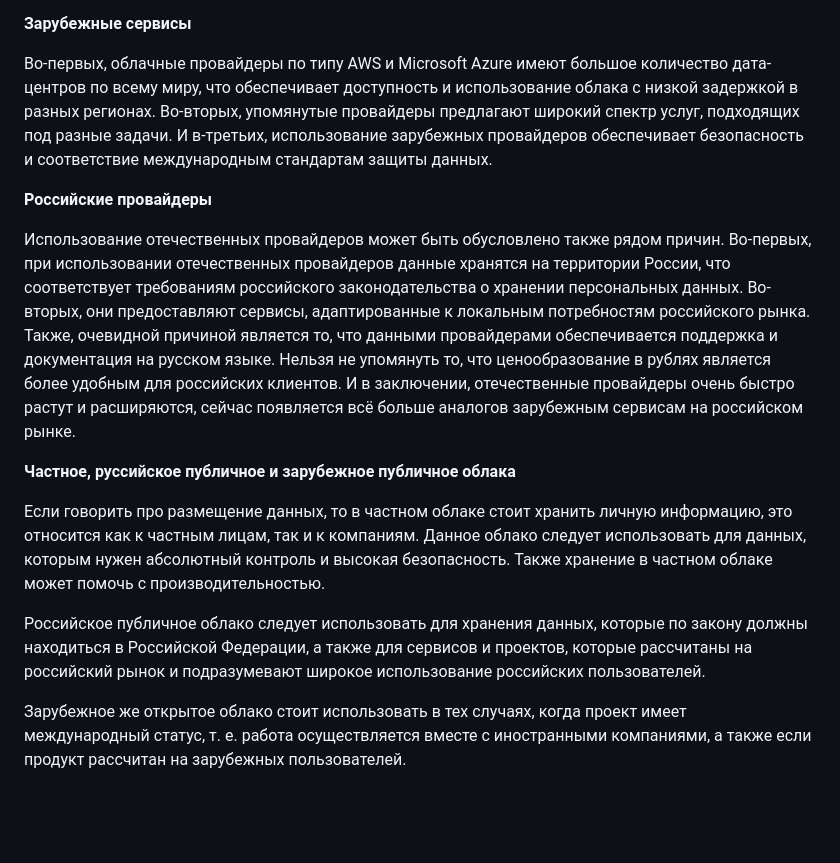
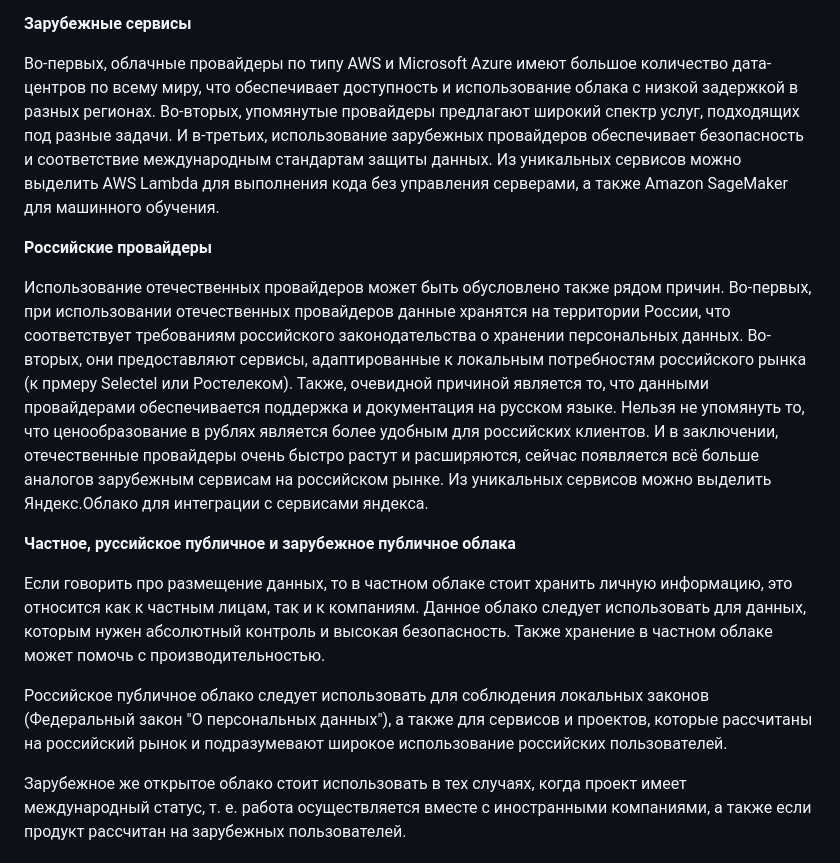
Before and after one commit to maxfalkovich/itmo-cloud-devops, a Markdown page: cloud_theory/report.md, the part around the change. Rendered like a GitHub page; blank space fills up the shorter version.

```diff
--- a/cloud_theory/report.md
+++ b/cloud_theory/report.md
@@ -16,20 +16,22 @@
 Во-первых, облачные провайдеры по типу AWS и Microsoft Azure имеют большое количество дата-центров по всему миру, что обеспечивает доступность и использование облака с низкой задержкой в разных регионах.
 Во-вторых, упомянутые провайдеры предлагают широкий спектр услуг, подходящих под разные задачи.
 И в-третьих, использование зарубежных провайдеров обеспечивает безопасность и соответствие международным стандартам защиты данных.
+Из уникальных сервисов можно выделить AWS Lambda для выполнения кода без управления серверами, а также Amazon SageMaker для машинного обучения.
 
 **Российские провайдеры**
 
 Использование отечественных провайдеров может быть обусловлено также рядом причин.
 Во-первых, при использовании отечественных провайдеров данные хранятся на территории России, что соответствует требованиям российского законодательства о хранении персональных данных.
-Во-вторых, они предоставляют сервисы, адаптированные к локальным потребностям российского рынка.
+Во-вторых, они предоставляют сервисы, адаптированные к локальным потребностям российского рынка (к прмеру Selectel или Ростелеком).
 Также, очевидной причиной является то, что данными провайдерами обеспечивается поддержка и документация на русском языке.
 Нельзя не упомянуть то, что ценообразование в рублях является более удобным для российских клиентов.
 И в заключении, отечественные провайдеры очень быстро растут и расширяются, сейчас появляется всё больше аналогов зарубежным сервисам на российском рынке.
+Из уникальных сервисов можно выделить Яндекс.Облако для интеграции с сервисами яндекса.
 
 **Частное, руссийское публичное и зарубежное публичное облака**
 
 Если говорить про размещение данных, то в частном облаке стоит хранить личную информацию, это относится как к частным лицам, так и к компаниям. Данное облако следует использовать для данных, которым нужен абсолютный контроль и высокая безопасность. Также хранение в частном облаке может помочь с производительностью.
 
-Российское публичное облако следует использовать для хранения данных, которые по закону должны находиться в Российской Федерации, а также для сервисов и проектов, которые рассчитаны на российский рынок и подразумевают широкое использование российских пользователей.
+Российское публичное облако следует использовать для соблюдения локальных законов (Федеральный закон "О персональных данных"), а также для сервисов и проектов, которые рассчитаны на российский рынок и подразумевают широкое использование российских пользователей.
 
 Зарубежное же открытое облако стоит использовать в тех случаях, когда проект имеет международный статус, т. е. работа осуществляется вместе с иностранными компаниями, а также если продукт рассчитан на зарубежных пользователей.
```
